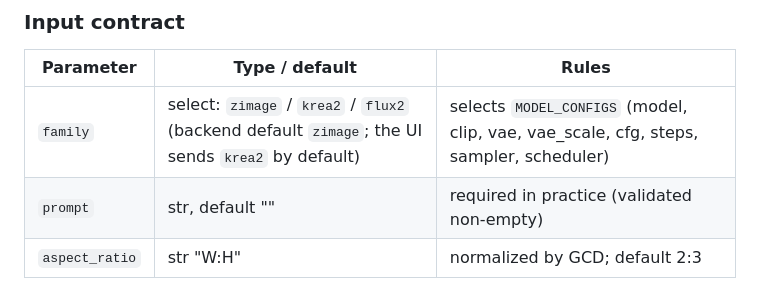
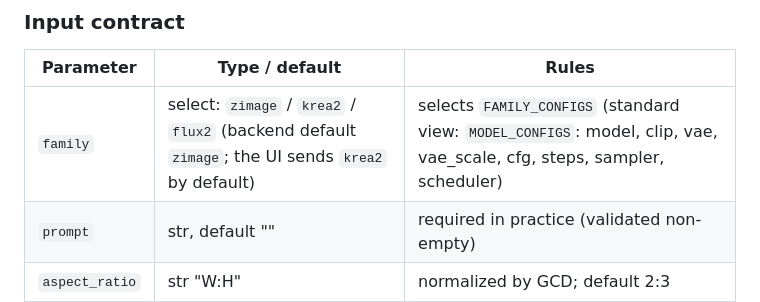
Before and after one commit to insecure-erasure/gradio-comfy-tools, a Markdown page: docs/PLAN.md, the part around the change. Rendered like a GitHub page.

```diff
--- a/docs/PLAN.md
+++ b/docs/PLAN.md
@@ -77,7 +77,7 @@ Krea 2, FLUX.2 Klein), prompt, resolution (AR + MP), steps, seed and LoRAs.
 ### Input contract
 | Parameter | Type / default | Rules |
 |---|---|---|
-| `family` | select: `zimage` / `krea2` / `flux2` (backend default `zimage`; the UI sends `krea2` by default) | selects `MODEL_CONFIGS` (model, clip, vae, vae_scale, cfg, steps, sampler, scheduler) |
+| `family` | select: `zimage` / `krea2` / `flux2` (backend default `zimage`; the UI sends `krea2` by default) | selects `FAMILY_CONFIGS` (standard view: `MODEL_CONFIGS`: model, clip, vae, vae_scale, cfg, steps, sampler, scheduler) |
 | `prompt` | str, default "" | required in practice (validated non-empty) |
 | `aspect_ratio` | str "W:H" | normalized by GCD; default 2:3 |
 | `megapixel` | float, default 1.0 | controls total resolution (independent of AR) |
```
Also changed, not shown: docs/BACKEND.md (+9 -2 lines), docs/REFACTOR_GENERATE_COMMON_CONFIG.md (+8 -6 lines).
